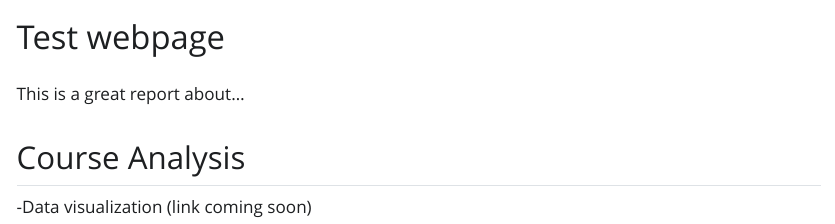
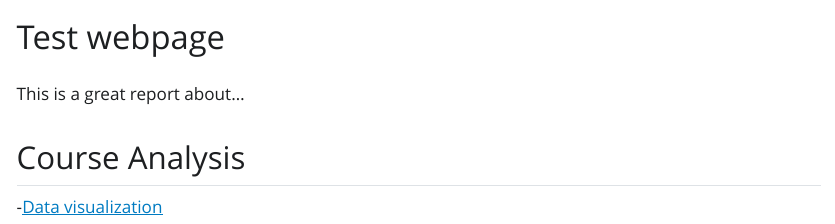
Before and after one commit to chaney177/training_chaney2, a Quarto document (index.qmd): the page in a window 1100 px wide, from its top. The pictures show the output file index.html that the author committed with the source, opened offline; Quarto's library style sheets are replaced by a plain one without menus.

Commit message:
linked the index to the data visualization page

```diff
--- a/index.qmd
+++ b/index.qmd
@@ -7,4 +7,4 @@ This is a great report about...
 
 ## Course Analysis
 
--Data visualization (link coming soon)
+-[Data visualization](notebooks/data-visualization.html)
```
Also changed, not shown: index.html.
